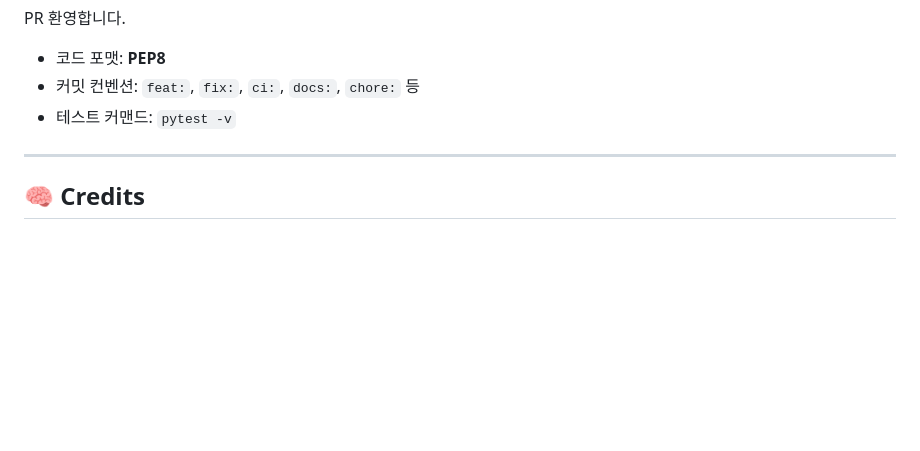
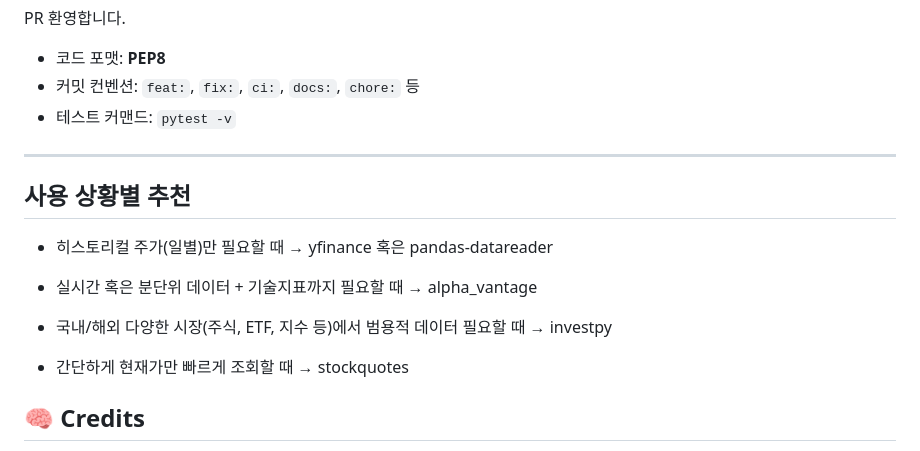
Before and after one commit to leemgs/stock-alert, a Markdown page: README.md, the part around the change. Drawn GitHub-style; blank space fills up the shorter version.

Commit message:
Add usage recommendations for data sources
Added recommendations for data source usage based on scenarios.

```diff
--- a/README.md
+++ b/README.md
@@ -224,6 +224,18 @@ PR 환영합니다.
 
 ---
 
+## 사용 상황별 추천
+
+* 히스토리컬 주가(일별)만 필요할 때 → yfinance 혹은 pandas-datareader
+
+* 실시간 혹은 분단위 데이터 + 기술지표까지 필요할 때 → alpha_vantage
+
+* 국내/해외 다양한 시장(주식, ETF, 지수 등)에서 범용적 데이터 필요할 때 → investpy
+
+* 간단하게 현재가만 빠르게 조회할 때 → stockquotes
+
+
+
 ## 🧠 Credits
 
 * Developed by [Geunsik Lim](https://github.com/leemgs)
```
